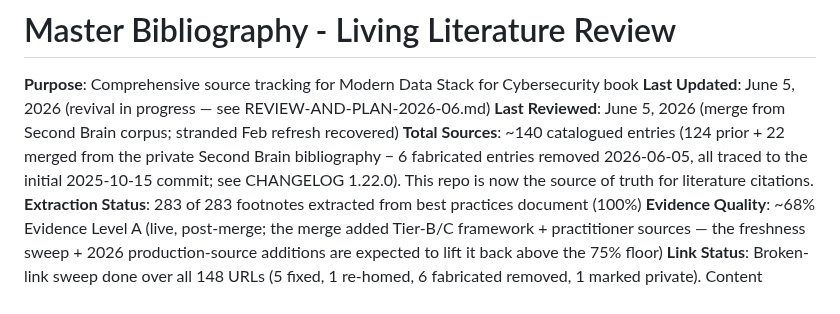
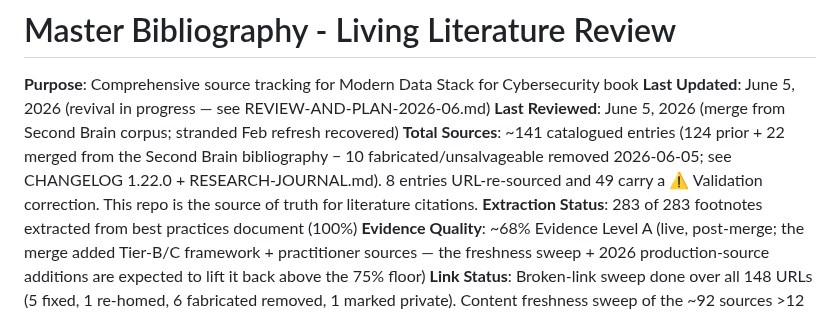
Before and after one commit to flying-coyote/security-data-literature-review, a Markdown page: MASTER-BIBLIOGRAPHY.md, the part around the change. GitHub-like rendering.

```diff
--- a/MASTER-BIBLIOGRAPHY.md
+++ b/MASTER-BIBLIOGRAPHY.md
@@ -3,7 +3,7 @@
 **Purpose**: Comprehensive source tracking for Modern Data Stack for Cybersecurity book
 **Last Updated**: June 5, 2026 (revival in progress — see REVIEW-AND-PLAN-2026-06.md)
 **Last Reviewed**: June 5, 2026 (merge from Second Brain corpus; stranded Feb refresh recovered)
-**Total Sources**: ~140 catalogued entries (124 prior + 22 merged from the private Second Brain bibliography − 6 fabricated entries removed 2026-06-05, all traced to the initial 2025-10-15 commit; see CHANGELOG 1.22.0). This repo is now the source of truth for literature citations.
+**Total Sources**: ~141 catalogued entries (124 prior + 22 merged from the Second Brain bibliography − 10 fabricated/unsalvageable removed 2026-06-05; see CHANGELOG 1.22.0 + RESEARCH-JOURNAL.md). 8 entries URL-re-sourced and 49 carry a ⚠️ Validation correction. This repo is the source of truth for literature citations.
 **Extraction Status**: 283 of 283 footnotes extracted from best practices document (100%)
 **Evidence Quality**: ~68% Evidence Level A (live, post-merge; the merge added Tier-B/C framework + practitioner sources — the freshness sweep + 2026 production-source additions are expected to lift it back above the 75% floor)
 **Link Status**: Broken-link sweep done over all 148 URLs (5 fixed, 1 re-homed, 6 fabricated removed, 1 marked private). Content freshness sweep of the ~92 sources >12 months old is in progress.
```
Also changed, not shown: RESEARCH-JOURNAL.md (+23 -0 lines).
